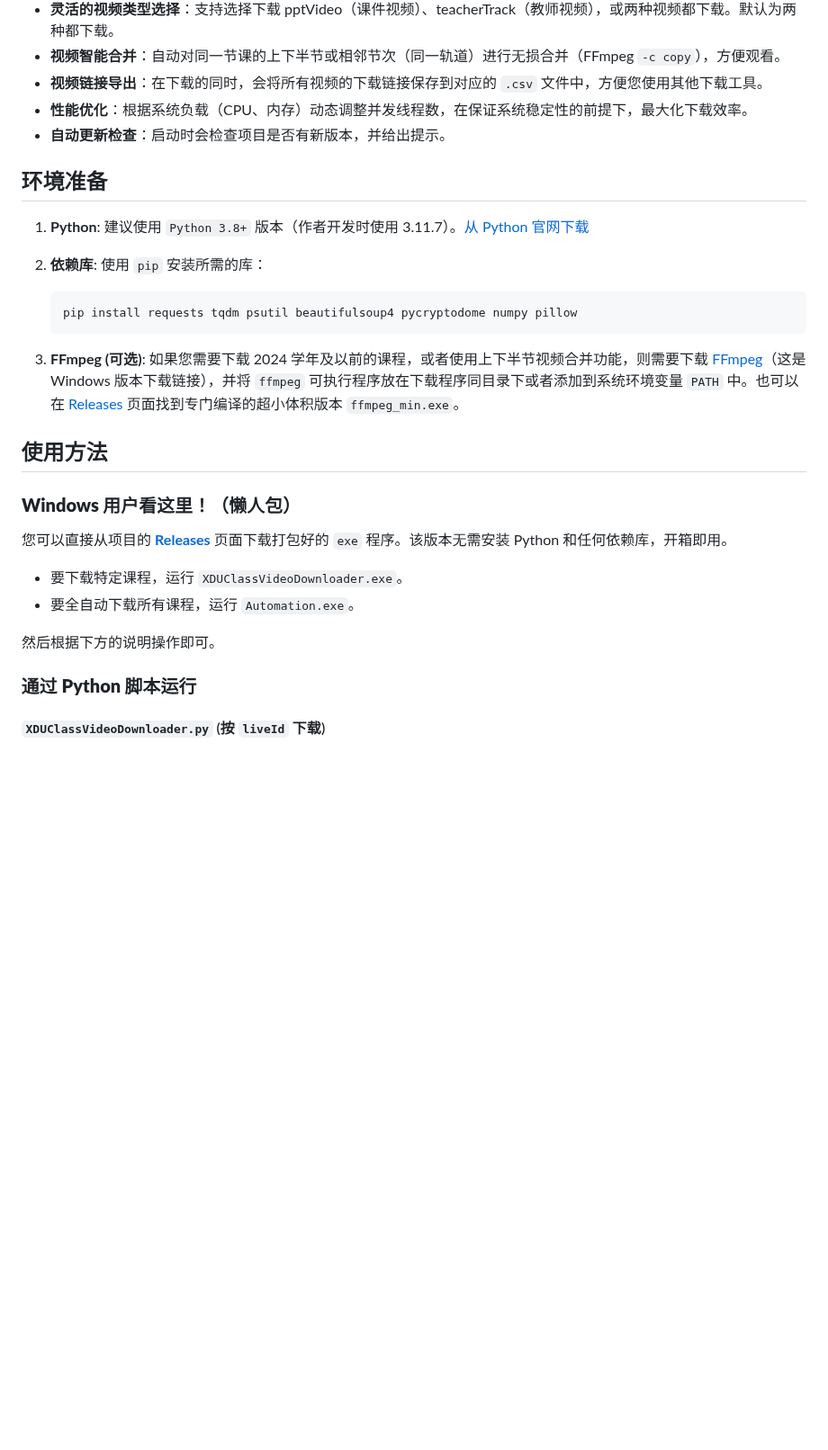
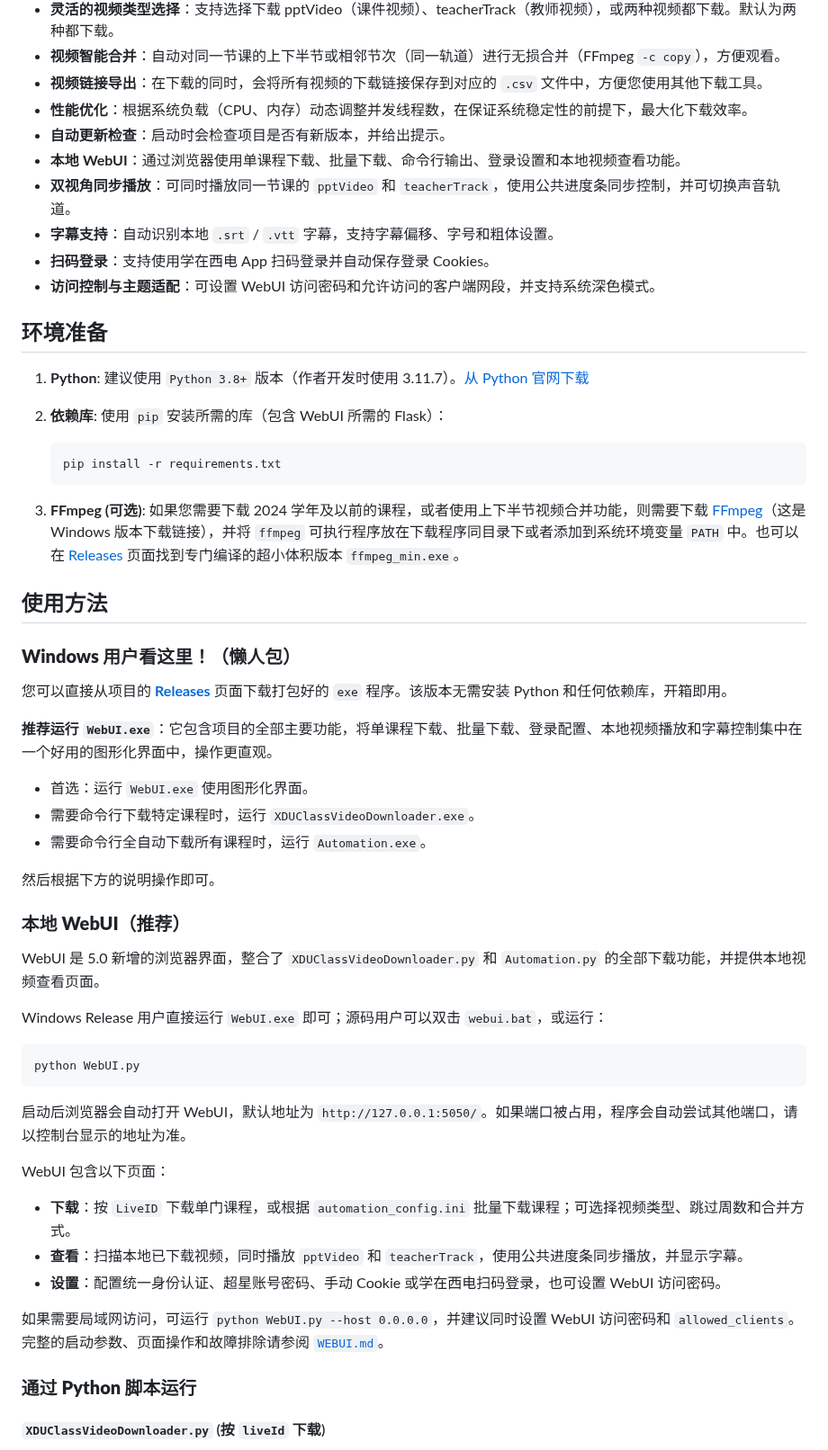
Before and after one commit to lsy223622/XDUClassVideoDownloader, a Markdown page: README.md, the part around one of its changes. Shown at 90% size. Rendered like a GitHub page; blank space fills up the shorter version.

Commit message:
docs: 更新 README，突出 5.0 WebUI
将 README 的版本亮点从 4.0 更新为 5.0，重点介绍新增本地 WebUI。补充了 WebUI 的功能说明、启动方式、局域网访问建议与 WEBUI.md 引导；同时更新项目简介为三个核心脚本，并新增 WebUI.py 命令行参数与示例。环境准备中的依赖安装改为使用 requirements.txt。

````diff
--- a/README.md
+++ b/README.md
@@ -65,14 +69,19 @@
 - **视频链接导出**：在下载的同时，会将所有视频的下载链接保存到对应的 `.csv` 文件中，方便您使用其他下载工具。
 - **性能优化**：根据系统负载（CPU、内存）动态调整并发线程数，在保证系统稳定性的前提下，最大化下载效率。
 - **自动更新检查**：启动时会检查项目是否有新版本，并给出提示。
+- **本地 WebUI**：通过浏览器使用单课程下载、批量下载、命令行输出、登录设置和本地视频查看功能。
+- **双视角同步播放**：可同时播放同一节课的 `pptVideo` 和 `teacherTrack`，使用公共进度条同步控制，并可切换声音轨道。
+- **字幕支持**：自动识别本地 `.srt` / `.vtt` 字幕，支持字幕偏移、字号和粗体设置。
+- **扫码登录**：支持使用学在西电 App 扫码登录并自动保存登录 Cookies。
+- **访问控制与主题适配**：可设置 WebUI 访问密码和允许访问的客户端网段，并支持系统深色模式。
 
 ## **环境准备**
 
 1. **Python**: 建议使用 `Python 3.8+` 版本（作者开发时使用 3.11.7）。[从 Python 官网下载](https://www.python.org/downloads/)
-2. **依赖库**: 使用 `pip` 安装所需的库：
+2. **依赖库**: 使用 `pip` 安装所需的库（包含 WebUI 所需的 Flask）：
 
    ```shell
-   pip install requests tqdm psutil beautifulsoup4 pycryptodome numpy pillow
+   pip install -r requirements.txt
    ```
 
 3. **FFmpeg (可选)**: 如果您需要下载 2024 学年及以前的课程，或者使用上下半节视频合并功能，则需要下载 [FFmpeg](https://www.gyan.dev/ffmpeg/builds/ffmpeg-release-essentials.7z)（这是 Windows 版本下载链接），并将 `ffmpeg` 可执行程序放在下载程序同目录下或者添加到系统环境变量 `PATH` 中。也可以在 [Releases](https://github.com/lsy223622/XDUClassVideoDownloader/releases) 页面找到专门编译的超小体积版本 `ffmpeg_min.exe`。
@@ -83,10 +92,33 @@
 
 您可以直接从项目的 [**Releases**](https://github.com/lsy223622/XDUClassVideoDownloader/releases/latest) 页面下载打包好的 `exe` 程序。该版本无需安装 Python 和任何依赖库，开箱即用。
 
-- 要下载特定课程，运行 `XDUClassVideoDownloader.exe`。
-- 要全自动下载所有课程，运行 `Automation.exe`。
+**推荐运行 `WebUI.exe`**：它包含项目的全部主要功能，将单课程下载、批量下载、登录配置、本地视频播放和字幕控制集中在一个好用的图形化界面中，操作更直观。
+
+- 首选：运行 `WebUI.exe` 使用图形化界面。
+- 需要命令行下载特定课程时，运行 `XDUClassVideoDownloader.exe`。
+- 需要命令行全自动下载所有课程时，运行 `Automation.exe`。
 
 然后根据下方的说明操作即可。
+
+### **本地 WebUI（推荐）**
+
+WebUI 是 5.0 新增的浏览器界面，整合了 `XDUClassVideoDownloader.py` 和 `Automation.py` 的全部下载功能，并提供本地视频查看页面。
+
+Windows Release 用户直接运行 `WebUI.exe` 即可；源码用户可以双击 `webui.bat`，或运行：
+
+```shell
+python WebUI.py
+```
+
+启动后浏览器会自动打开 WebUI，默认地址为 `http://127.0.0.1:5050/`。如果端口被占用，程序会自动尝试其他端口，请以控制台显示的地址为准。
+
+WebUI 包含以下页面：
+
+- **下载**：按 `LiveID` 下载单门课程，或根据 `automation_config.ini` 批量下载课程；可选择视频类型、跳过周数和合并方式。
+- **查看**：扫描本地已下载视频，同时播放 `pptVideo` 和 `teacherTrack`，使用公共进度条同步播放，并显示字幕。
+- **设置**：配置统一身份认证、超星账号密码、手动 Cookie 或学在西电扫码登录，也可设置 WebUI 访问密码。
+
+如果需要局域网访问，可运行 `python WebUI.py --host 0.0.0.0`，并建议同时设置 WebUI 访问密码和 `allowed_clients`。完整的启动参数、页面操作和故障排除请参阅 [`WEBUI.md`](WEBUI.md)。
 
 ### **通过 Python 脚本运行**
 
````
Also changed, not shown: other parts of README.md (+36 -8 lines).
